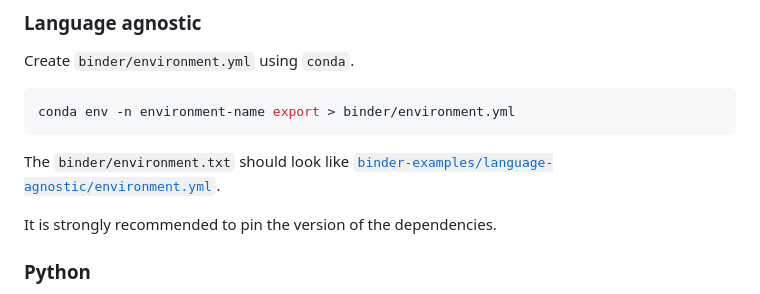
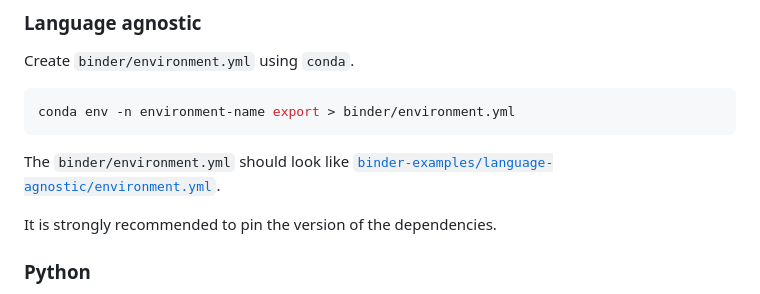
Before and after one commit to GESIS-Methods-Hub/guidelines-for-tutorials, a Markdown page: README.md, the part around the change. Rendered like a GitHub page.

Commit message:
Fix typo ref #3

````diff
--- a/README.md
+++ b/README.md
@@ -44,7 +44,7 @@ Create `binder/environment.yml` using `conda`.
 conda env -n environment-name export > binder/environment.yml
 ```
 
-The `binder/environment.txt` should look like [`binder-examples/language-agnostic/environment.yml`](binder-examples/language-agnostic/environment.yml).
+The `binder/environment.yml` should look like [`binder-examples/language-agnostic/environment.yml`](binder-examples/language-agnostic/environment.yml).
 
 It is strongly recommended to pin the version of the dependencies.
 
````
